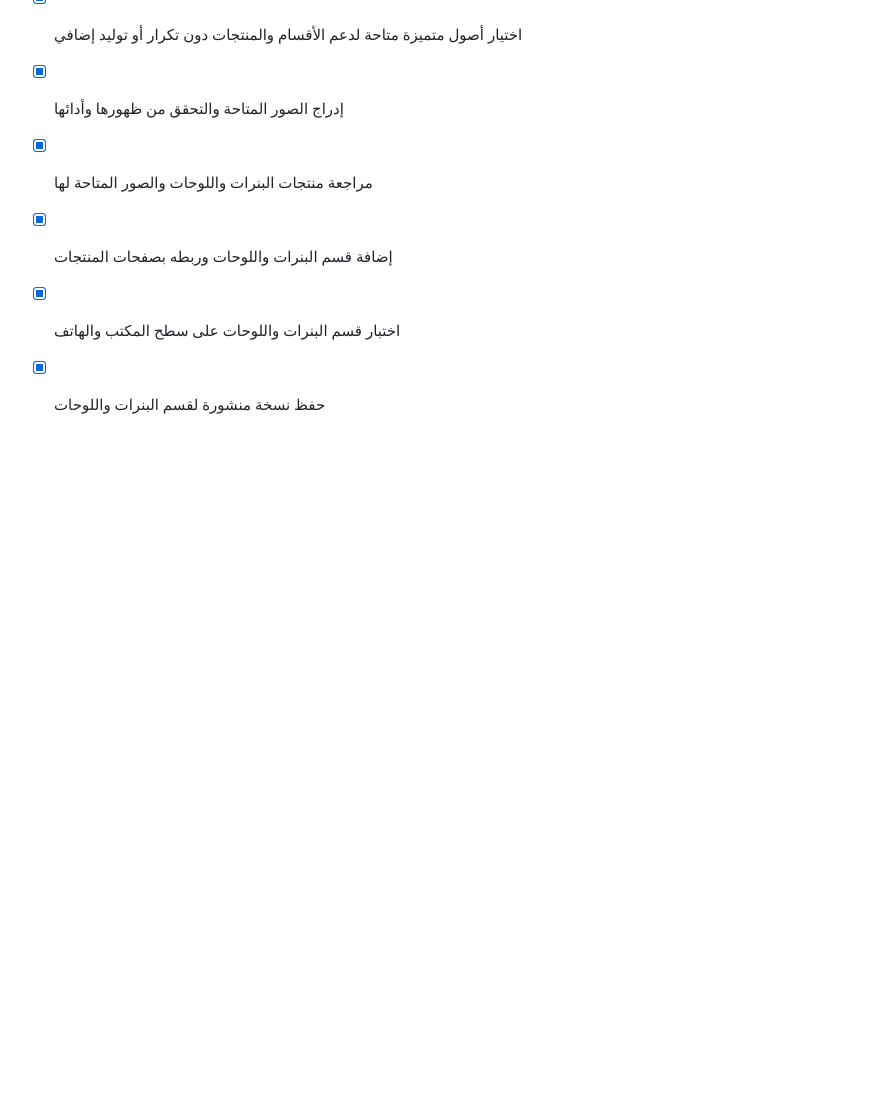
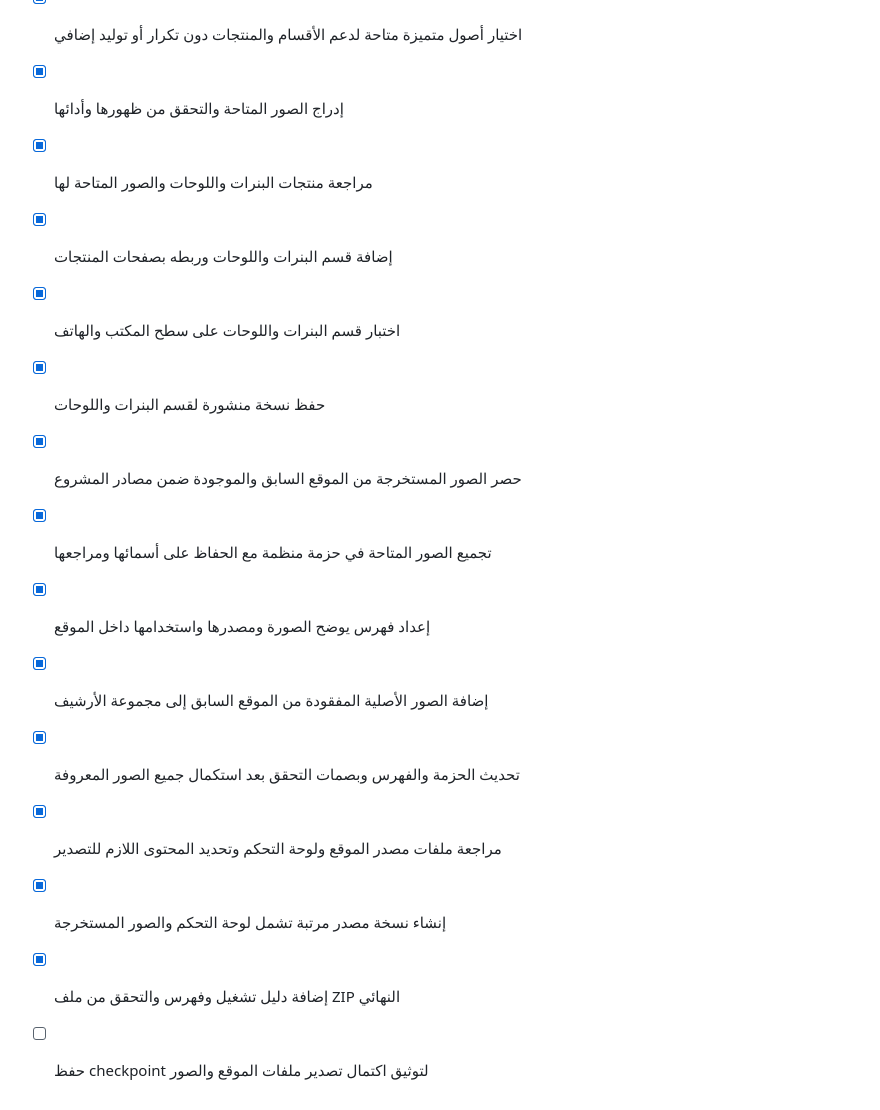
Before and after one commit to Nassaralshabi/alro3a-gifts-store, a Markdown page: todo-akrskxpe.md, the part around the change. Drawn GitHub-style; blank space fills up the shorter version.

Commit message:
Checkpoint: تجهيز أرشيف ZIP منظم يتضمن مصدر الموقع، لوحة التحكم، صور الموقع السابق، ودليل تشغيل وفهرس مراجعة.

```diff
--- a/todo-akrskxpe.md
+++ b/todo-akrskxpe.md
@@ -43,3 +43,12 @@
 - [x] إضافة قسم البنرات واللوحات وربطه بصفحات المنتجات
 - [x] اختبار قسم البنرات واللوحات على سطح المكتب والهاتف
 - [x] حفظ نسخة منشورة لقسم البنرات واللوحات
+- [x] حصر الصور المستخرجة من الموقع السابق والموجودة ضمن مصادر المشروع
+- [x] تجميع الصور المتاحة في حزمة منظمة مع الحفاظ على أسمائها ومراجعها
+- [x] إعداد فهرس يوضح الصورة ومصدرها واستخدامها داخل الموقع
+- [x] إضافة الصور الأصلية المفقودة من الموقع السابق إلى مجموعة الأرشيف
+- [x] تحديث الحزمة والفهرس وبصمات التحقق بعد استكمال جميع الصور المعروفة
+- [x] مراجعة ملفات مصدر الموقع ولوحة التحكم وتحديد المحتوى اللازم للتصدير
+- [x] إنشاء نسخة مصدر مرتبة تشمل لوحة التحكم والصور المستخرجة
+- [x] إضافة دليل تشغيل وفهرس والتحقق من ملف ZIP النهائي
+- [ ] حفظ checkpoint لتوثيق اكتمال تصدير ملفات الموقع والصور
```
